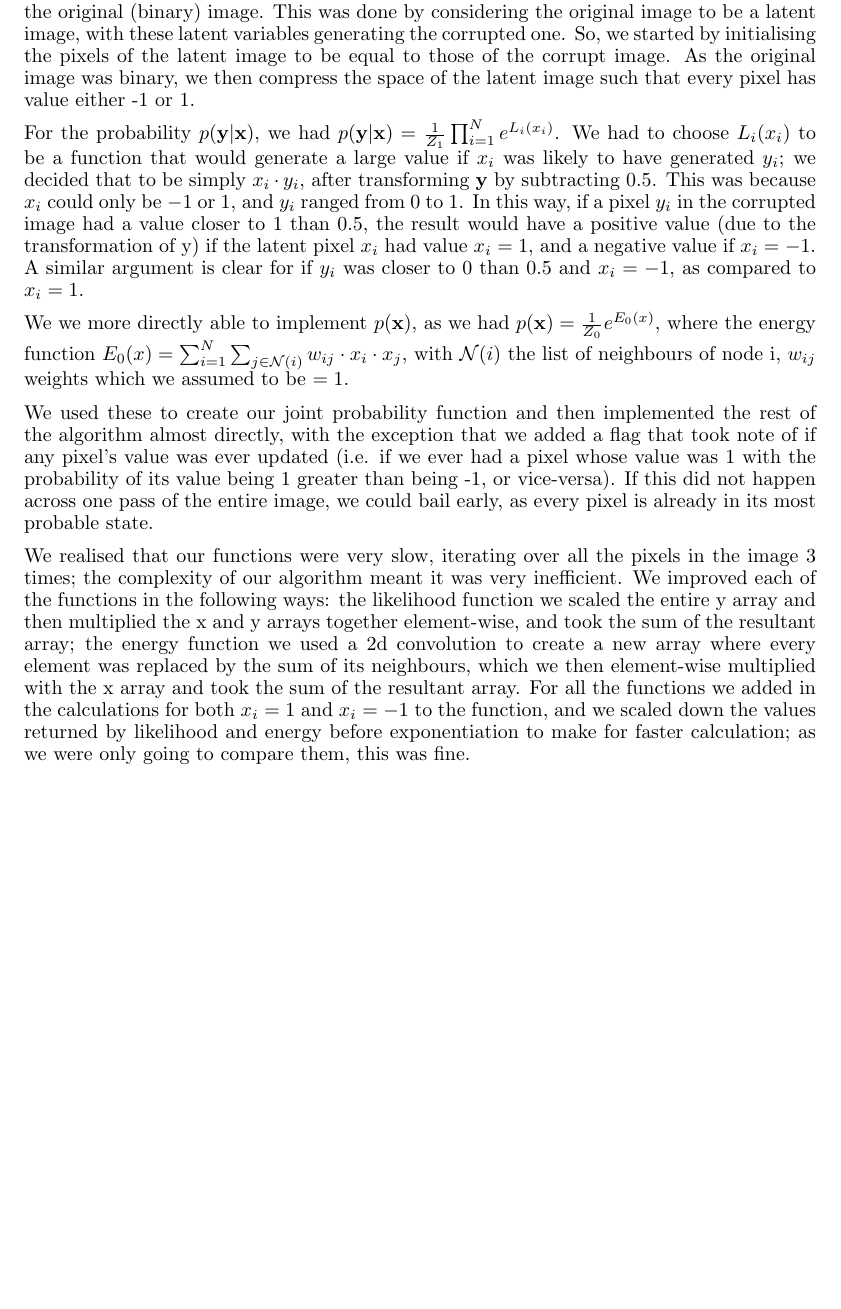
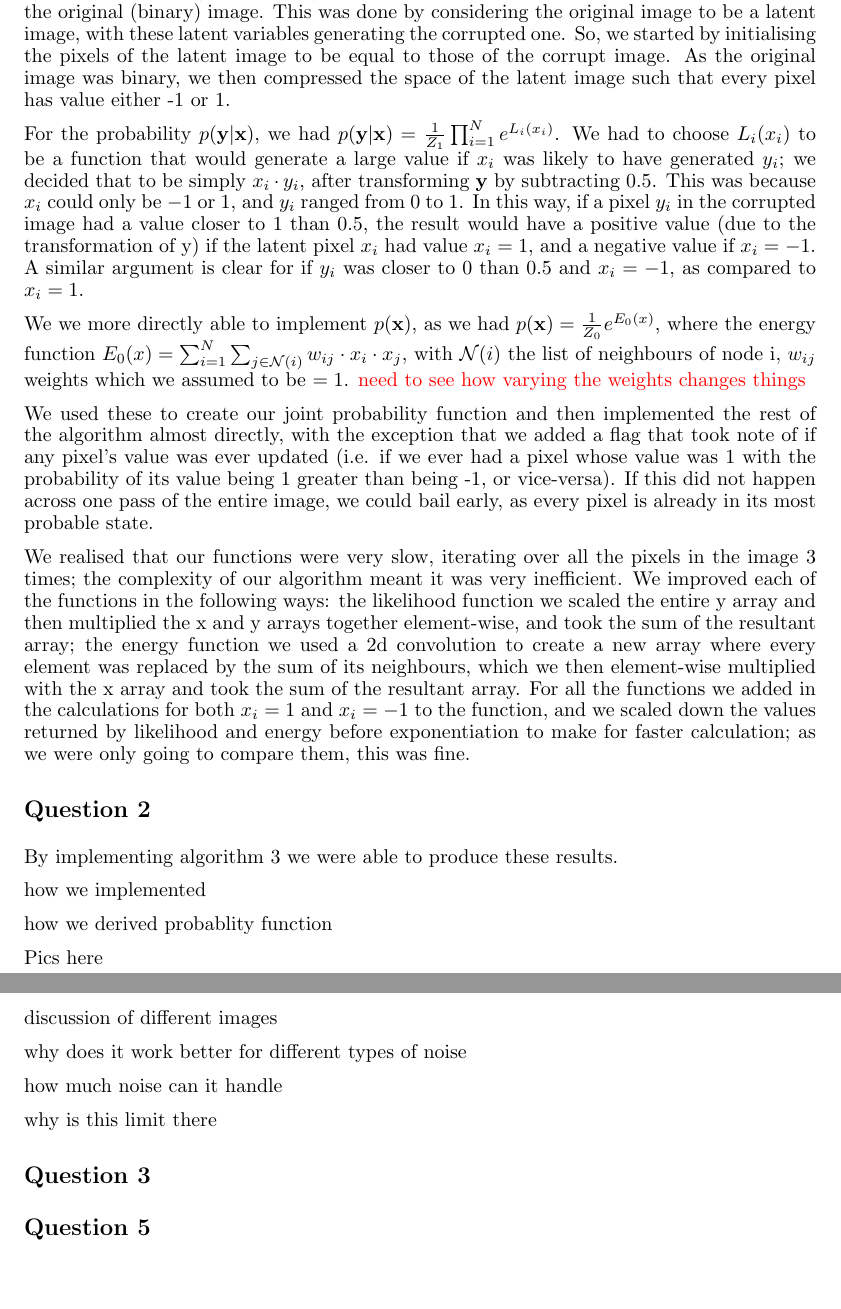
Before and after one commit to ellisp97/machine-learning-2, a LaTeX document (main.tex): part of the page before the commit and two parts of pages 1 and 2 of 2 after it, the two joined at a grey line, cut so that both start at the same text, the shorter picture padded with empty space. Compiled offline with pdfLaTeX.

Commit message:
Update on Overleaf.

```diff
--- a/main.tex
+++ b/main.tex
@@ -53,13 +53,38 @@ Shanik Dassenaike \\
 \maketitle
 
 \section*{Question 1}
-To implement ICM, we took Algorithm 1 from the pdf and created an implementation of it. The objective was, given an image that had been corrupted by some noise, to reconstruct the original (binary) image. This was done by considering the original image to be a latent image, with these latent variables generating the corrupted one. So, we started by initialising the pixels of the latent image to be equal to those of the corrupt image. As the original image was binary, we then compress the space of the latent image such that every pixel has value either -1 or 1.
+To implement ICM, we took Algorithm 1 from the pdf and created an implementation of it. The objective was, given an image that had been corrupted by some noise, to reconstruct the original (binary) image. This was done by considering the original image to be a latent image, with these latent variables generating the corrupted one. So, we started by initialising the pixels of the latent image to be equal to those of the corrupt image. As the original image was binary, we then compressed the space of the latent image such that every pixel has value either -1 or 1.
 
 For the probability $p(\textbf{y}|\textbf{x})$, we had $p(\textbf{y}|\textbf{x}) = \frac{1}{Z_{1}} \prod_{i=1}^{N} e^{L_{i}(x_{i})}$. We had to choose $L_{i} (x_{i})$ to be a function that would generate a large value if $x_{i}$ was likely to have generated $y_{i}$; we decided that to be simply $x_{i} \cdot y_{i}$, after transforming $\textbf{y}$ by subtracting 0.5. This was because $x_{i}$ could only be $-1$ or $1$, and $y_{i}$ ranged from $0$ to $1$. In this way, if a pixel $y_{i}$ in the corrupted image had a value closer to 1 than 0.5, the result would have a positive value (due to the transformation of y) if the latent pixel $x_{i}$ had value $x_{i} = 1$, and a negative value if $x_{i} = -1$. A similar argument is clear for if $y_{i}$ was closer to 0 than 0.5 and $x_{i} = -1$, as compared to $x_{i} = 1$.
 
-We we more directly able to implement $p(\textbf{x})$, as we had $p(\textbf{x}) = \frac{1}{Z_{0}} e^{E_{0}(x)}$, where the energy function $E_{0}(x) = \sum_{i=1}^{N} \sum_{j \in \mathcal{N}(i)} w_{ij} \cdot x_{i} \cdot x_{j}$, with $\mathcal{N}(i)$ the list of neighbours of node i, $w_{ij}$ weights which we assumed to be $= 1$.
+We we more directly able to implement $p(\textbf{x})$, as we had $p(\textbf{x}) = \frac{1}{Z_{0}} e^{E_{0}(x)}$, where the energy function $E_{0}(x) = \sum_{i=1}^{N} \sum_{j \in \mathcal{N}(i)} w_{ij} \cdot x_{i} \cdot x_{j}$, with $\mathcal{N}(i)$ the list of neighbours of node i, $w_{ij}$ weights which we assumed to be $= 1$. \textcolor{red}{need to see how varying the weights changes things}
 
 We used these to create our joint probability function and then implemented the rest of the algorithm almost directly, with the exception that we added a flag that took note of if any pixel's value was ever updated (i.e. if we ever had a pixel whose value was 1 with the probability of its value being 1 greater than being -1, or vice-versa). If this did not happen across one pass of the entire image, we could bail early, as every pixel is already in its most probable state.
 
 We realised that our functions were very slow, iterating over all the pixels in the image 3 times; the complexity of our algorithm meant it was very inefficient. We improved each of the functions in the following ways: the likelihood function we scaled the entire y array and then multiplied the x and y arrays together element-wise, and took the sum of the resultant array; the energy function we used a 2d convolution to create a new array where every element was replaced by the sum of its neighbours, which we then element-wise multiplied with the x array and took the sum of the resultant array. For all the functions we added in the calculations for both $x_{i} = 1$ and $x_{i} = -1$ to the function, and we scaled down the values returned by likelihood and energy before exponentiation to make for faster calculation; as we were only going to compare them, this was fine.
+
+\section*{Question 2}
+
+By implementing algorithm 3 we were able to produce these results.
+
+how we implemented
+
+how we derived probablity function
+
+Pics here
+
+discussion of different images
+
+why does it work better for different types of noise
+
+how much noise can it handle
+
+why is this limit there
+
+\section*{Question 3}
+
+\section*{Question 5}
+
+
+
 \end{document}
```
